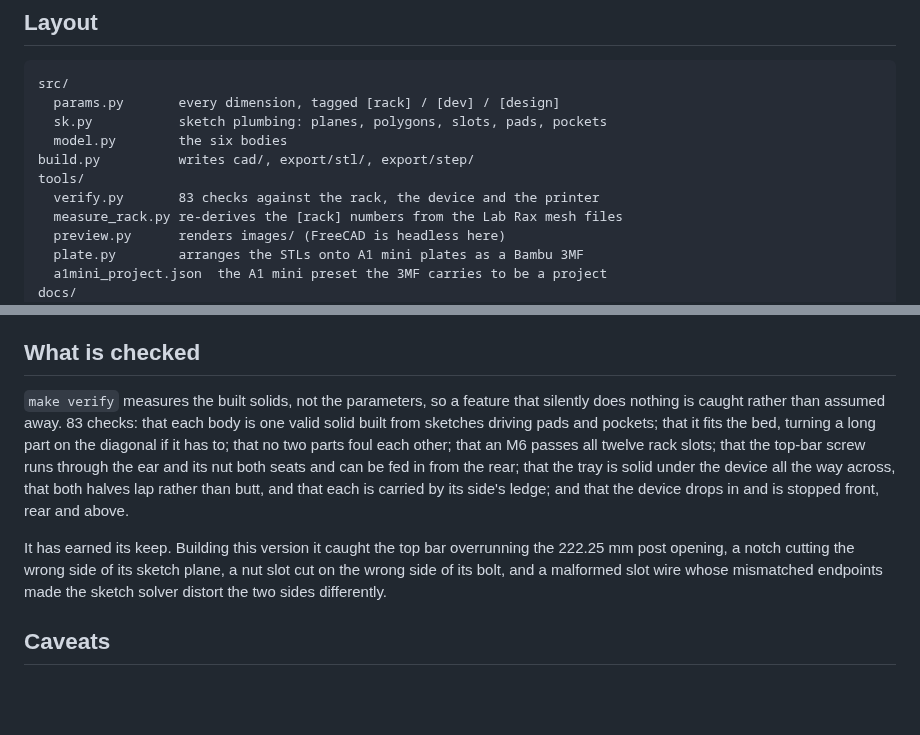
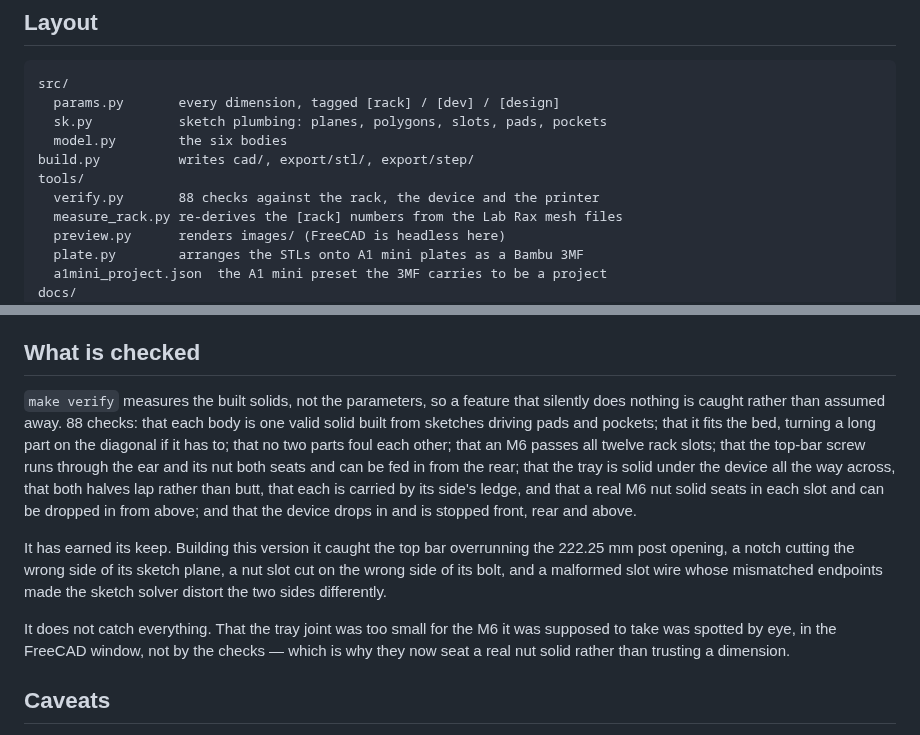
Before and after one commit to vvyroubal/LabRax-components, a Markdown page: README.md, 2 parts joined by grey strips. Drawn GitHub-style; blank space fills up the shorter version.

```diff
--- a/README.md
+++ b/README.md
@@ -29,7 +29,7 @@ src/
   model.py        the six bodies
 build.py          writes cad/, export/stl/, export/step/
 tools/
-  verify.py       83 checks against the rack, the device and the printer
+  verify.py       88 checks against the rack, the device and the printer
   measure_rack.py re-derives the [rack] numbers from the Lab Rax mesh files
   preview.py      renders images/ (FreeCAD is headless here)
   plate.py        arranges the STLs onto A1 mini plates as a Bambu 3MF
@@ -140,20 +149,26 @@ choice around it.
 ## What is checked
 
 `make verify` measures the built solids, not the parameters, so a feature that
-silently does nothing is caught rather than assumed away. 83 checks: that each
+silently does nothing is caught rather than assumed away. 88 checks: that each
 body is one valid solid built from sketches driving pads and pockets; that it
 fits the bed, turning a long part on the diagonal if it has to; that no two
 parts foul each other; that an M6 passes all twelve rack slots; that the
 top-bar screw runs through the ear and its nut both seats and can be fed in
 from the rear; that the tray is solid under the device all the way across,
-that both halves lap rather than butt, and that each is carried by its side's
-ledge; and that the device drops in and is stopped front, rear and above.
+that both halves lap rather than butt, that each is carried by its side's
+ledge, and that a real M6 nut solid seats in each slot and can be dropped in
+from above; and that the device drops in and is stopped front, rear and above.
 
 It has earned its keep. Building this version it caught the top bar
 overrunning the 222.25 mm post opening, a notch cutting the wrong side of its
 sketch plane, a nut slot cut on the wrong side of its bolt, and a malformed
 slot wire whose mismatched endpoints made the sketch solver distort the two
 sides differently.
+
+It does not catch everything. That the tray joint was too small for the M6 it
+was supposed to take was spotted by eye, in the FreeCAD window, not by the
+checks — which is why they now seat a real nut solid rather than trusting a
+dimension.
 
 ## Caveats
 
```
Also changed, not shown: other parts of README.md (+18 -9 lines), docs/print-settings.md (+3 -3 lines), images/assembly-front.png, images/assembly-iso.png, images/assembly-top.png, 8 other files.
